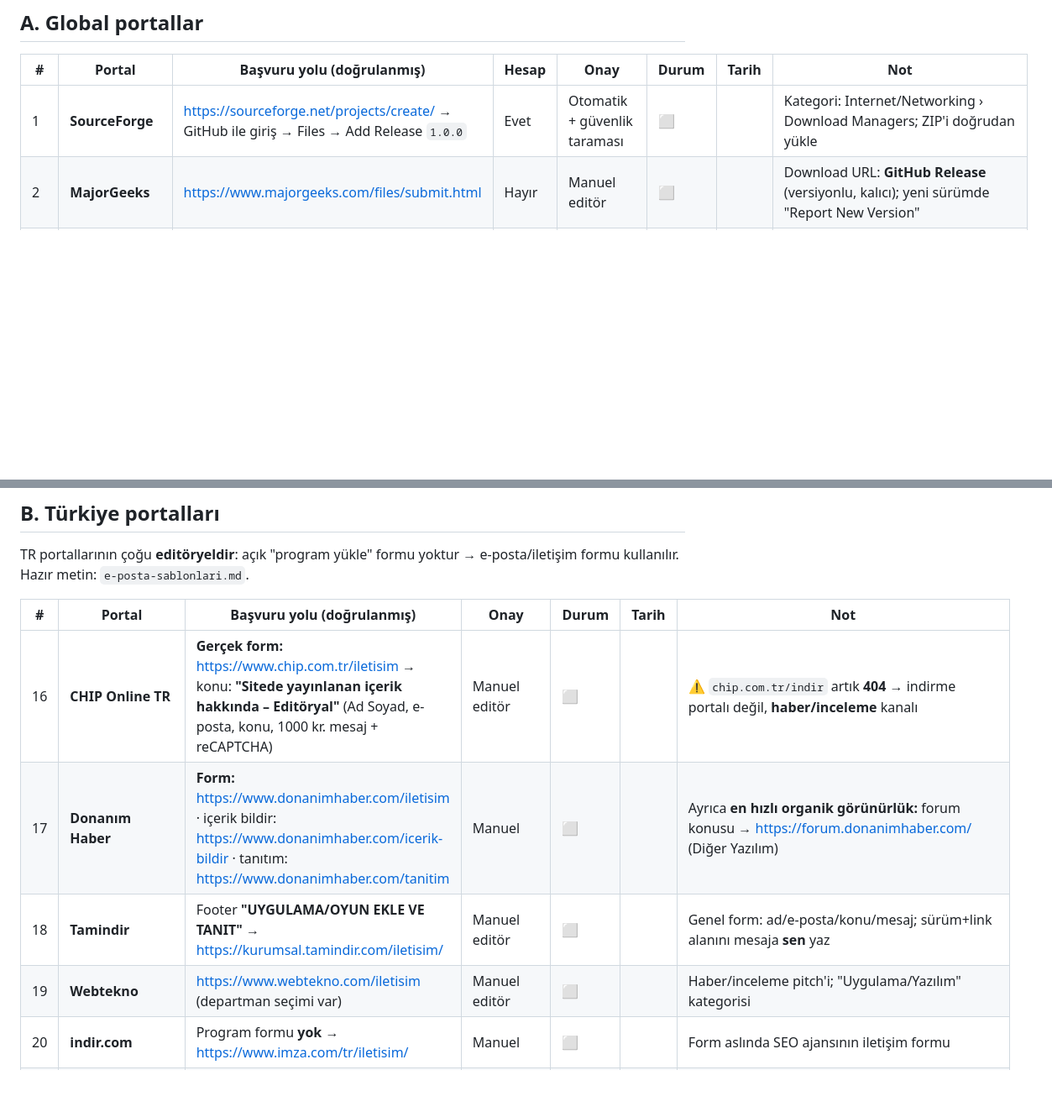
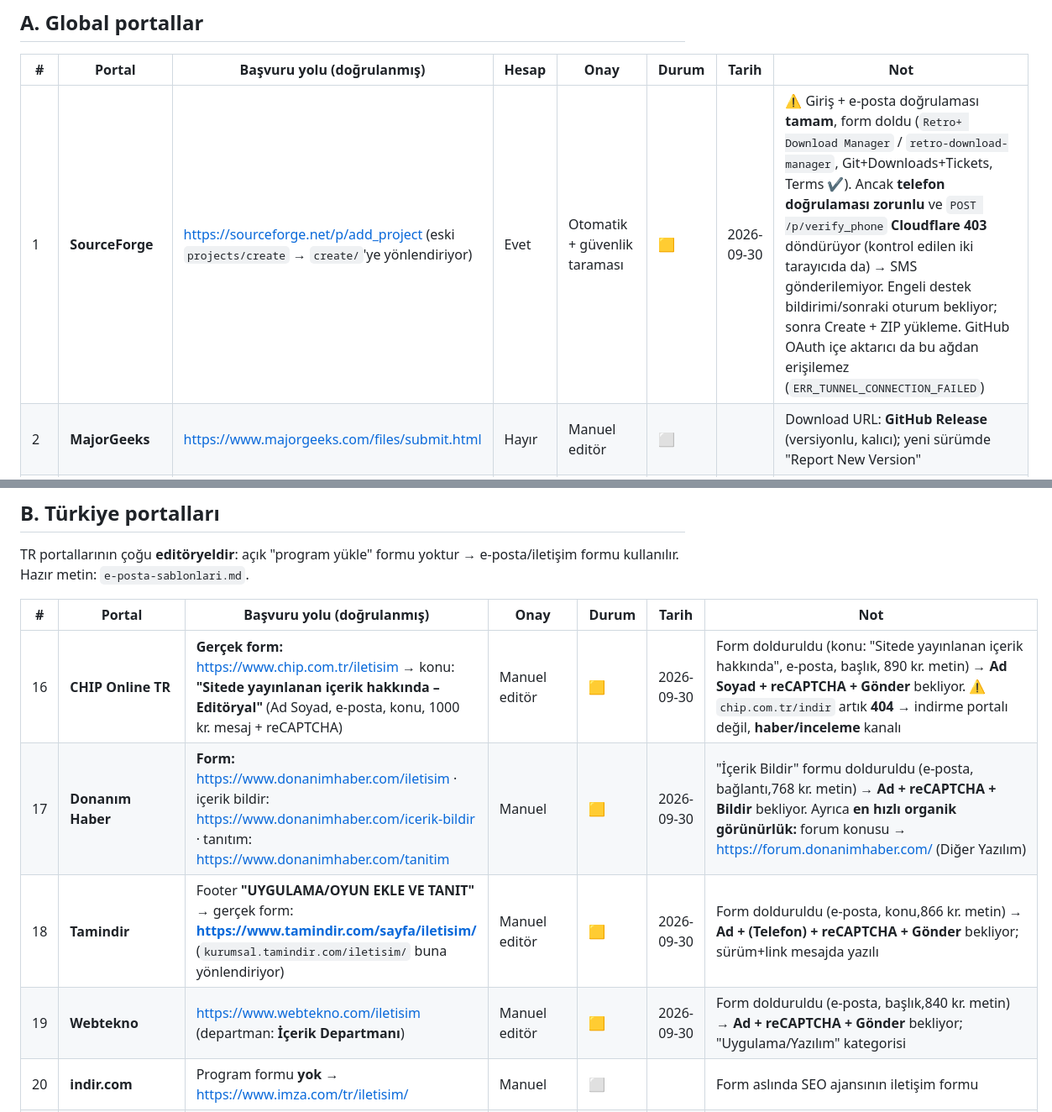
Before and after one commit to RetroNyym/Retro-Download-Manager, a Markdown page: docs/submission/KONTROL-LISTESI.md, 2 parts joined by grey strips. Shown at 84% size. Drawn GitHub-style; blank space fills up the shorter version.

```diff
--- a/docs/submission/KONTROL-LISTESI.md
+++ b/docs/submission/KONTROL-LISTESI.md
@@ -12,7 +12,7 @@ Durum işaretleri: `⬜` başlanmadı · `🟨` başvuru yapıldı · `✅` yay
 
 | # | Portal | Başvuru yolu (doğrulanmış) | Hesap | Onay | Durum | Tarih | Not |
 | --- | --- | --- | --- | --- | --- | --- | --- |
-| 1 | **SourceForge** | https://sourceforge.net/projects/create/ → GitHub ile giriş → Files → Add Release `1.0.0` | Evet | Otomatik + güvenlik taraması | ⬜ | | Kategori: Internet/Networking › Download Managers; ZIP'i doğrudan yükle |
+| 1 | **SourceForge** | https://sourceforge.net/p/add_project (eski `projects/create` → `create/`'ye yönlendiriyor) | Evet | Otomatik + güvenlik taraması | 🟨 | 2026-09-30 | ⚠️ Giriş + e-posta doğrulaması **tamam**, form doldu (`Retro+ Download Manager` / `retro-download-manager`, Git+Downloads+Tickets, Terms ✔). Ancak **telefon doğrulaması zorunlu** ve `POST /p/verify_phone` **Cloudflare 403** döndürüyor (kontrol edilen iki tarayıcıda da) → SMS gönderilemiyor. Engeli destek bildirimi/sonraki oturum bekliyor; sonra Create + ZIP yükleme. GitHub OAuth içe aktarıcı da bu ağdan erişilemez (`ERR_TUNNEL_CONNECTION_FAILED`) |
 | 2 | **MajorGeeks** | https://www.majorgeeks.com/files/submit.html | Hayır | Manuel editör | ⬜ | | Download URL: **GitHub Release** (versiyonlu, kalıcı); yeni sürümde "Report New Version" |
 | 3 | **Softpedia** | https://www.softpedia.com/ → Submit formu | Hayır | Manuel editör | ⬜ | | Internet › Download Managers; Freeware + open source; PAD de kabul edilir |
 | 4 | **FossHub** | https://www.fosshub.com/ → Contact/Submit | Evet | Manuel (FOSS şartı) | ⬜ | | MIT + GitHub linki zorunlu; malware taraması |
@@ -42,10 +42,10 @@ e-posta/iletişim formu kullanılır. Hazır metin: `e-posta-sablonlari.md`.
 
 | # | Portal | Başvuru yolu (doğrulanmış) | Onay | Durum | Tarih | Not |
 | --- | --- | --- | --- | --- | --- | --- |
-| 16 | **CHIP Online TR** | **Gerçek form:** https://www.chip.com.tr/iletisim → konu: **"Sitede yayınlanan içerik hakkında – Editöryal"** (Ad Soyad, e-posta, konu, 1000 kr. mesaj + reCAPTCHA) | Manuel editör | ⬜ | | ⚠️ `chip.com.tr/indir` artık **404** → indirme portalı değil, **haber/inceleme** kanalı |
-| 17 | **Donanım Haber** | **Form:** https://www.donanimhaber.com/iletisim · içerik bildir: https://www.donanimhaber.com/icerik-bildir · tanıtım: https://www.donanimhaber.com/tanitim | Manuel | ⬜ | | Ayrıca **en hızlı organik görünürlük:** forum konusu → https://forum.donanimhaber.com/ (Diğer Yazılım) |
-| 18 | **Tamindir** | Footer **"UYGULAMA/OYUN EKLE VE TANIT"** → https://kurumsal.tamindir.com/iletisim/ | Manuel editör | ⬜ | | Genel form: ad/e-posta/konu/mesaj; sürüm+link alanını mesaja **sen** yaz |
-| 19 | **Webtekno** | https://www.webtekno.com/iletisim (departman seçimi var) | Manuel editör | ⬜ | | Haber/inceleme pitch'i; "Uygulama/Yazılım" kategorisi |
+| 16 | **CHIP Online TR** | **Gerçek form:** https://www.chip.com.tr/iletisim → konu: **"Sitede yayınlanan içerik hakkında – Editöryal"** (Ad Soyad, e-posta, konu, 1000 kr. mesaj + reCAPTCHA) | Manuel editör | 🟨 | 2026-09-30 | Form dolduruldu (konu: "Sitede yayınlanan içerik hakkında", e-posta, başlık, 890 kr. metin) → **Ad Soyad + reCAPTCHA + Gönder** bekliyor. ⚠️ `chip.com.tr/indir` artık **404** → indirme portalı değil, **haber/inceleme** kanalı |
+| 17 | **Donanım Haber** | **Form:** https://www.donanimhaber.com/iletisim · içerik bildir: https://www.donanimhaber.com/icerik-bildir · tanıtım: https://www.donanimhaber.com/tanitim | Manuel | 🟨 |2026-09-30 | "İçerik Bildir" formu dolduruldu (e-posta, bağlantı,768 kr. metin) → **Ad + reCAPTCHA + Bildir** bekliyor. Ayrıca **en hızlı organik görünürlük:** forum konusu → https://forum.donanimhaber.com/ (Diğer Yazılım) |
+| 18 | **Tamindir** | Footer **"UYGULAMA/OYUN EKLE VE TANIT"** → gerçek form: **https://www.tamindir.com/sayfa/iletisim/** (`kurumsal.tamindir.com/iletisim/` buna yönlendiriyor) | Manuel editör | 🟨 |2026-09-30 | Form dolduruldu (e-posta, konu,866 kr. metin) → **Ad + (Telefon) + reCAPTCHA + Gönder** bekliyor; sürüm+link mesajda yazılı |
+| 19 | **Webtekno** | https://www.webtekno.com/iletisim (departman: **İçerik Departmanı**) | Manuel editör | 🟨 |2026-09-30 | Form dolduruldu (e-posta, başlık,840 kr. metin) → **Ad + reCAPTCHA + Gönder** bekliyor; "Uygulama/Yazılım" kategorisi |
 | 20 | **indir.com** | Program formu **yok** → https://www.imza.com/tr/iletisim/ | Manuel | ⬜ | | Form aslında SEO ajansının iletişim formu |
 | 21 | **Gezginler** | Program ekleme formu **yok** → https://www.gezginler.net/iletisim/ (form, yalnız kendi içeriği hakkında yanıt veriyor) | Editör listelemesi | ⬜ | | ⚠️ Dünyanın en bilinen TR indirme sitesi ama **self-servis yok**; hedef kategori: https://www.gezginler.net/indir/internet/indirme-yoneticileri/ |
 | 22 | **ShiftDelete.Net** | Form **yok** → **info@shiftdelete.net** · kategori: https://shiftdelete.net/yazilim | Manuel editör | ⬜ | | Haber/inceleme e-postası (`e-posta-sablonlari.md` §3) |
```
Also changed, not shown: docs/submission/e-posta-sablonlari.md (+53 -0 lines).
